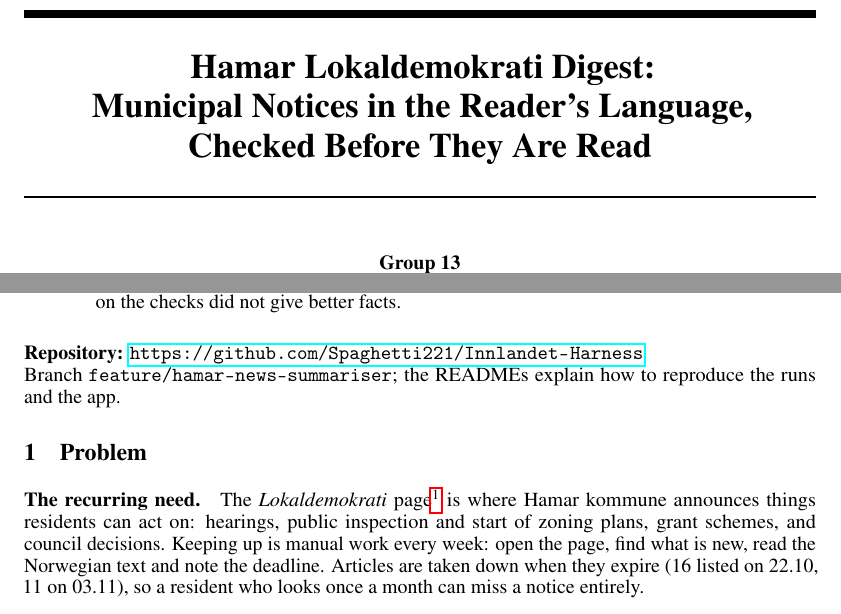
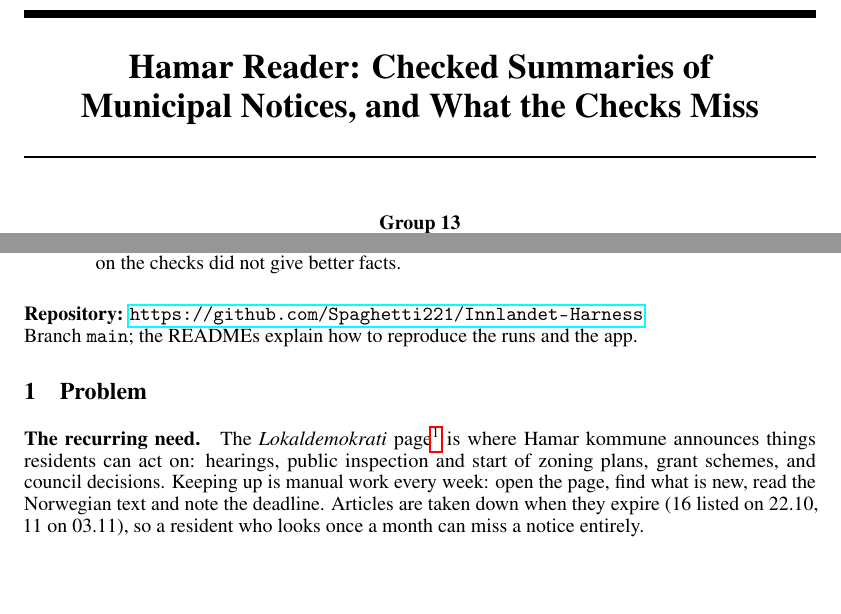
Before and after one commit to Spaghetti221/Innlandet-Harness, a LaTeX paper (report/c2/main.tex): two parts of page 1 of 7, joined at a grey line, cut at the place of the change, the shorter picture padded with empty space. Compiled offline with pdfLaTeX.

Commit message:
Report: new title; repository link points to main
Co-Authored-By: Claude Opus 5.5 <noreply@anthropic.com>
Claude-Session: https://claude.ai/code/session_01YMNJfw6Au6LhJBH55ZCzop

```diff
--- a/report/c2/main.tex
+++ b/report/c2/main.tex
@@ -19,7 +19,7 @@
 \usetikzlibrary{positioning,arrows.meta,fit}
 \setlist{itemsep=1pt,topsep=2pt}
 
-\title{Hamar Lokaldemokrati Digest:\\ Municipal Notices in the Reader's Language,\\ Checked Before They Are Read}
+\title{Hamar Reader: Checked Summaries of\\ Municipal Notices, and What the Checks Miss}
 
 \author{%
   Group 13\\
@@ -46,7 +46,7 @@ form but only 3/10 on facts: a better score on the checks did not give better fa
 \end{abstract}
 
 \noindent\textbf{Repository:} \url{https://github.com/Spaghetti221/Innlandet-Harness}\\
-Branch \texttt{feature/hamar-news-summariser}; the READMEs explain how to reproduce the runs and the app.
+Branch \texttt{main}; the READMEs explain how to reproduce the runs and the app.
 
 \section{Problem}
 
```
Also changed, not shown: report/c2/main.pdf.
